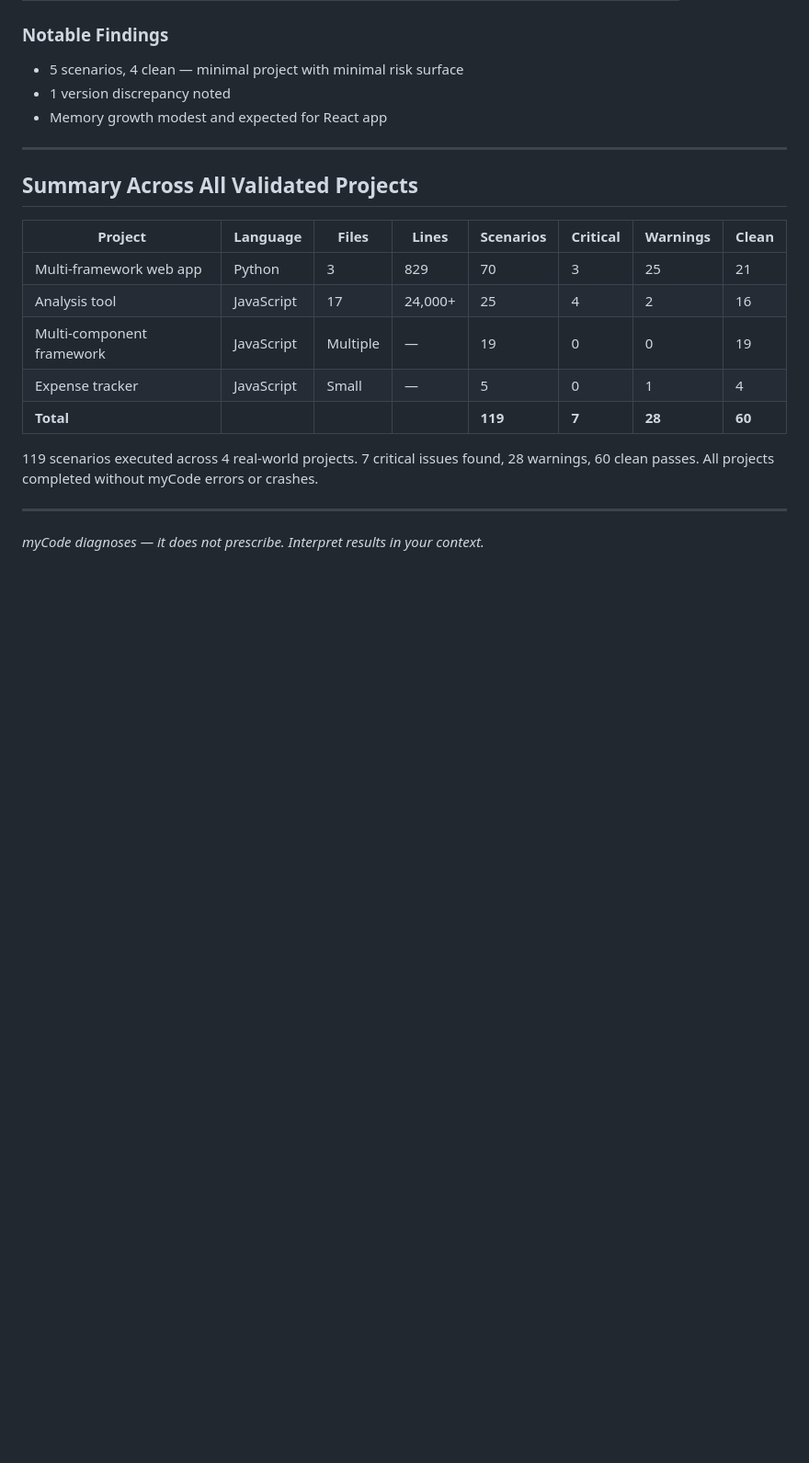
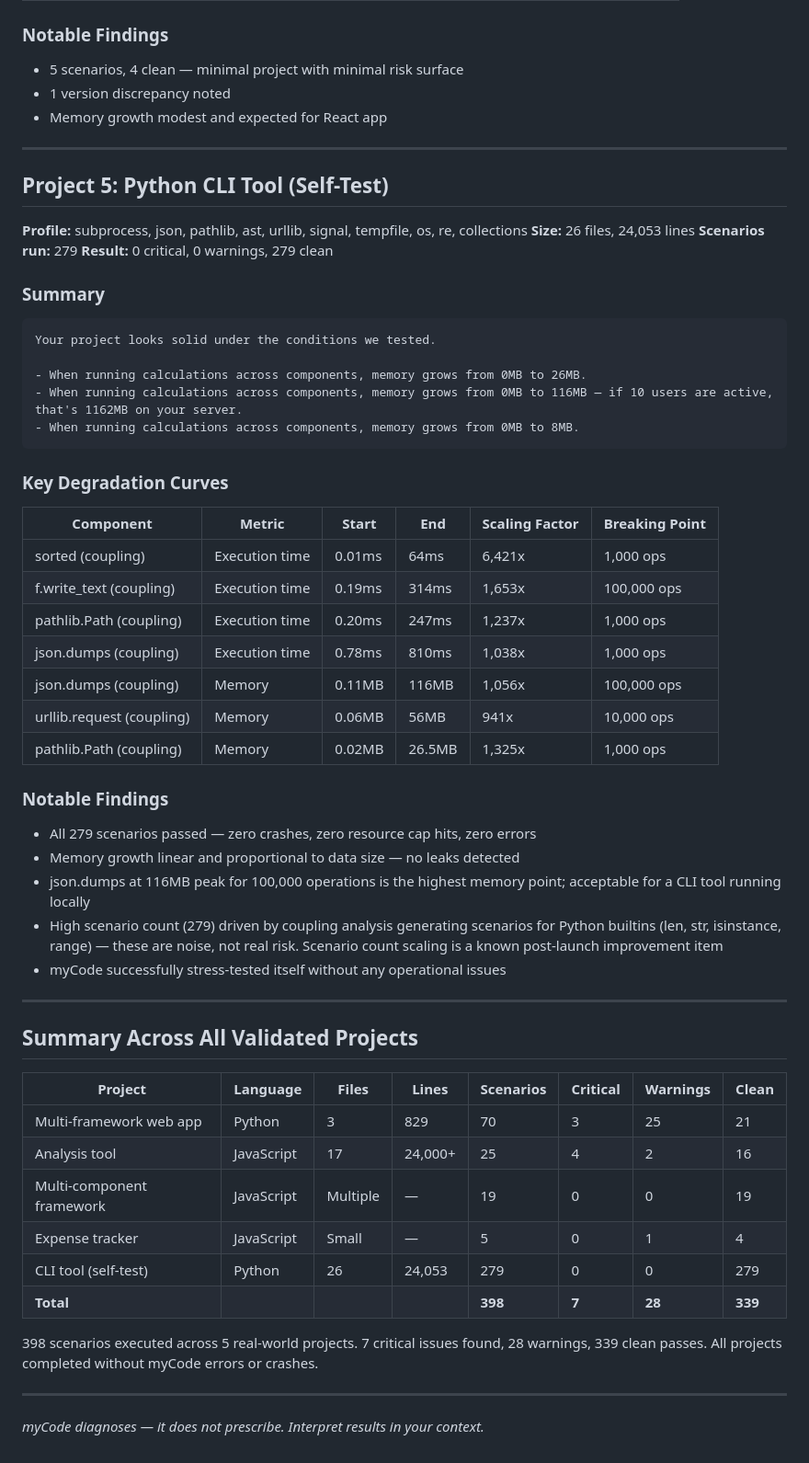
Before and after one commit to Manav-Guha/mycode, a Markdown page: docs/validation-reports.md, the part around the change. Shown at 92% size. Rendered like a GitHub page; blank space fills up the shorter version.

````diff
--- a/docs/validation-reports.md
+++ b/docs/validation-reports.md
@@ -137,6 +137,44 @@ Your project mostly handles stress well, but there are a few areas to watch.
 
 ---
 
+## Project 5: Python CLI Tool (Self-Test)
+
+**Profile:** subprocess, json, pathlib, ast, urllib, signal, tempfile, os, re, collections
+**Size:** 26 files, 24,053 lines
+**Scenarios run:** 279
+**Result:** 0 critical, 0 warnings, 279 clean
+
+### Summary
+
+```
+Your project looks solid under the conditions we tested.
+
+- When running calculations across components, memory grows from 0MB to 26MB.
+- When running calculations across components, memory grows from 0MB to 116MB — if 10 users are active, that's 1162MB on your server.
+- When running calculations across components, memory grows from 0MB to 8MB.
+```
+
+### Key Degradation Curves
+
+| Component | Metric | Start | End | Scaling Factor | Breaking Point |
+|-----------|--------|-------|-----|----------------|----------------|
+| sorted (coupling) | Execution time | 0.01ms | 64ms | 6,421x | 1,000 ops |
+| f.write_text (coupling) | Execution time | 0.19ms | 314ms | 1,653x | 100,000 ops |
+| pathlib.Path (coupling) | Execution time | 0.20ms | 247ms | 1,237x | 1,000 ops |
+| json.dumps (coupling) | Execution time | 0.78ms | 810ms | 1,038x | 1,000 ops |
+| json.dumps (coupling) | Memory | 0.11MB | 116MB | 1,056x | 100,000 ops |
+| urllib.request (coupling) | Memory | 0.06MB | 56MB | 941x | 10,000 ops |
+| pathlib.Path (coupling) | Memory | 0.02MB | 26.5MB | 1,325x | 1,000 ops |
+
+### Notable Findings
+- All 279 scenarios passed — zero crashes, zero resource cap hits, zero errors
+- Memory growth linear and proportional to data size — no leaks detected
+- json.dumps at 116MB peak for 100,000 operations is the highest memory point; acceptable for a CLI tool running locally
+- High scenario count (279) driven by coupling analysis generating scenarios for Python builtins (len, str, isinstance, range) — these are noise, not real risk. Scenario count scaling is a known post-launch improvement item
+- myCode successfully stress-tested itself without any operational issues
+
+---
+
 ## Summary Across All Validated Projects
 
 | Project | Language | Files | Lines | Scenarios | Critical | Warnings | Clean |
@@ -145,9 +183,10 @@ Your project mostly handles stress well, but there are a few areas to watch.
 | Analysis tool | JavaScript | 17 | 24,000+ | 25 | 4 | 2 | 16 |
 | Multi-component framework | JavaScript | Multiple | — | 19 | 0 | 0 | 19 |
 | Expense tracker | JavaScript | Small | — | 5 | 0 | 1 | 4 |
-| **Total** | | | | **119** | **7** | **28** | **60** |
+| CLI tool (self-test) | Python | 26 | 24,053 | 279 | 0 | 0 | 279 |
+| **Total** | | | | **398** | **7** | **28** | **339** |
 
-119 scenarios executed across 4 real-world projects. 7 critical issues found, 28 warnings, 60 clean passes. All projects completed without myCode errors or crashes.
+398 scenarios executed across 5 real-world projects. 7 critical issues found, 28 warnings, 339 clean passes. All projects completed without myCode errors or crashes.
 
 ---
 
````
Also changed, not shown: README.md (+2 -1 lines).
